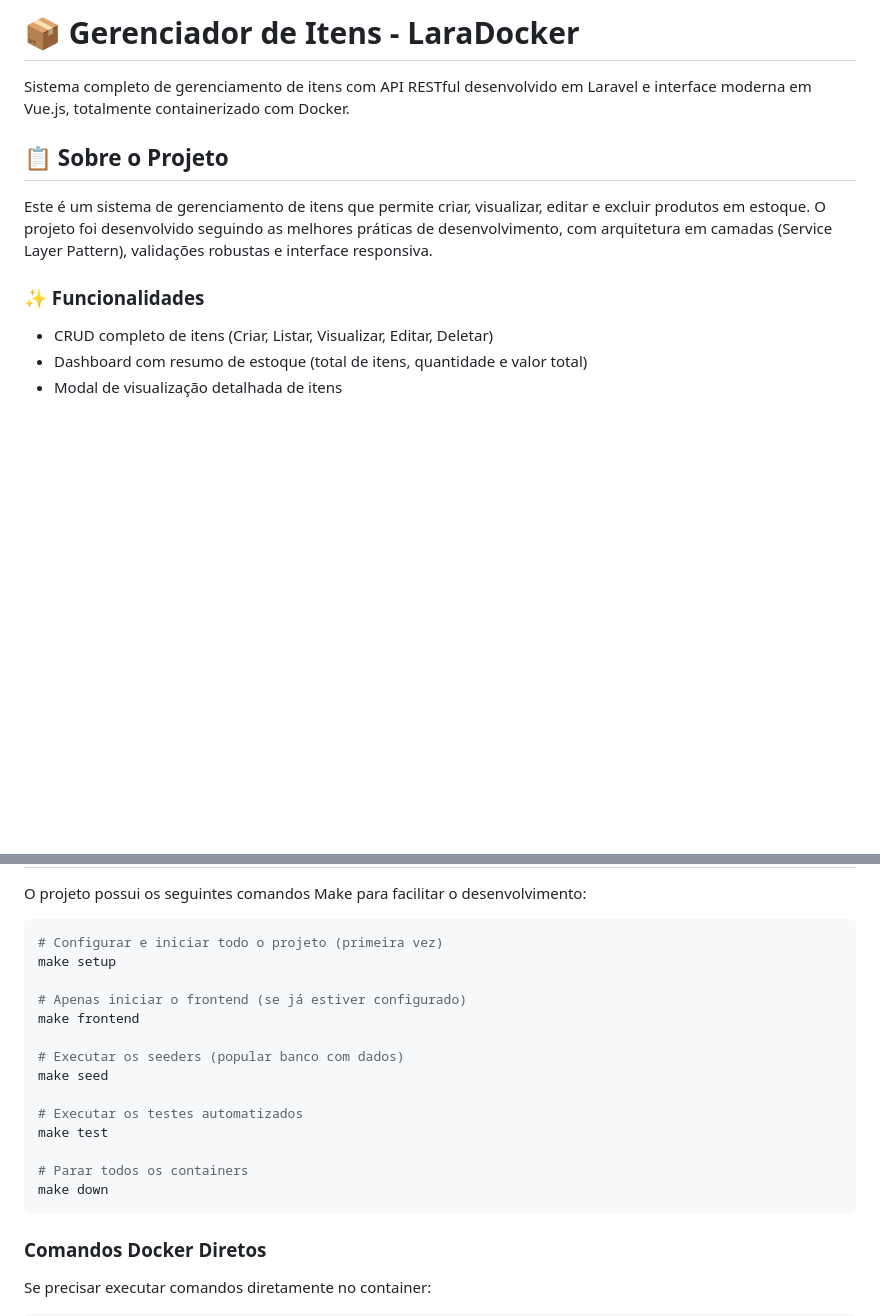
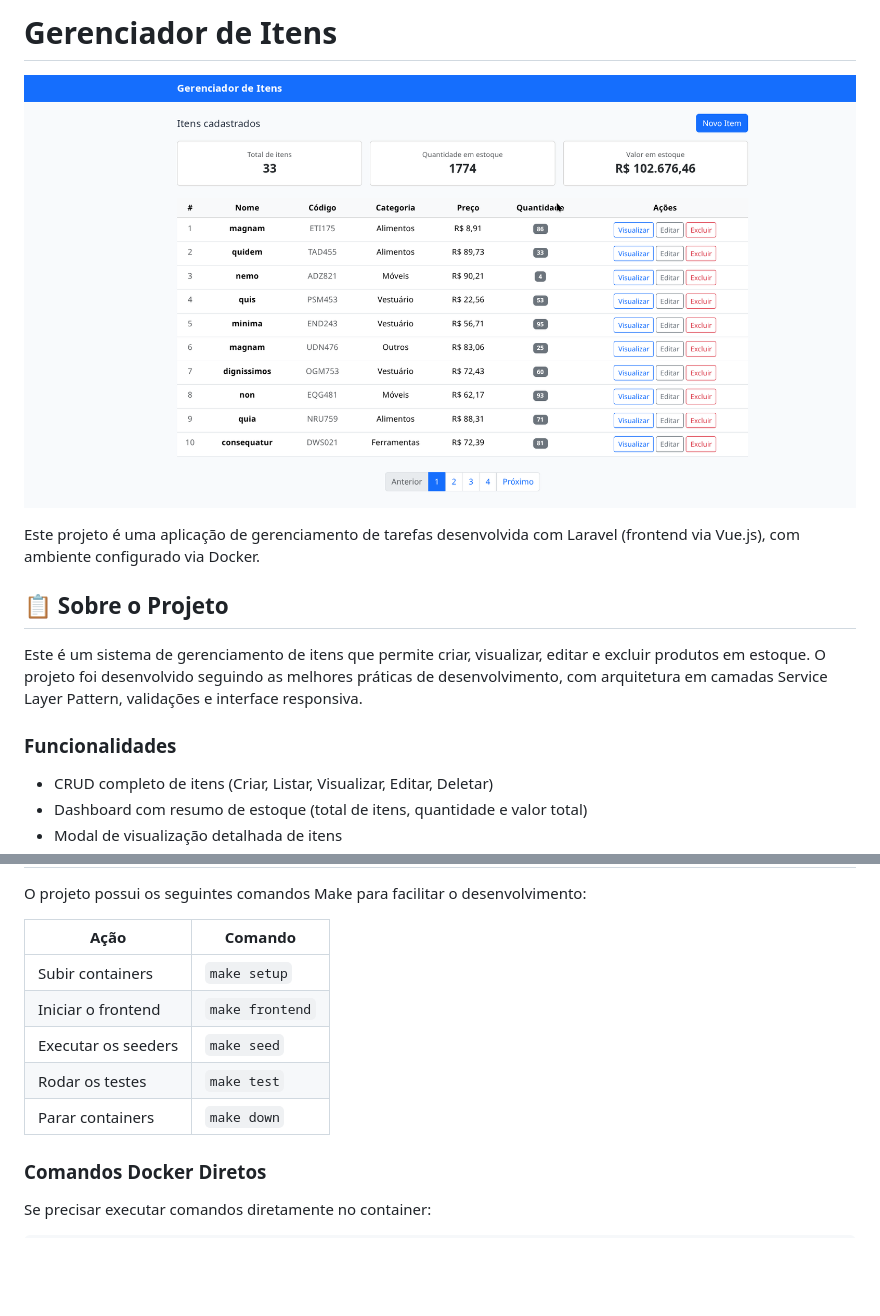
Before and after one commit to martinss08/teste-electra, a Markdown page: README.md, 2 parts joined by grey strips. Drawn GitHub-style; pictures changed too: resources/img/image.png (added); blank space fills up the shorter version.

Commit message:
feat: add home image to project documentation

````diff
--- a/README.md
+++ b/README.md
@@ -1,12 +1,15 @@
-# 📦 Gerenciador de Itens - LaraDocker
+#  Gerenciador de Itens
 
-Sistema completo de gerenciamento de itens com API RESTful desenvolvido em Laravel e interface moderna em Vue.js, totalmente containerizado com Docker.
+![Home](./resources/img/image.png)
+
+Este projeto é uma aplicação de gerenciamento de tarefas desenvolvida com Laravel (frontend via Vue.js), com ambiente configurado via Docker.
 
 ## 📋 Sobre o Projeto
 
-Este é um sistema de gerenciamento de itens que permite criar, visualizar, editar e excluir produtos em estoque. O projeto foi desenvolvido seguindo as melhores práticas de desenvolvimento, com arquitetura em camadas (Service Layer Pattern), validações robustas e interface responsiva.
+Este é um sistema de gerenciamento de itens que permite criar, visualizar, editar e excluir produtos em estoque. O projeto foi desenvolvido seguindo as melhores práticas de desenvolvimento, com arquitetura em camadas
+Service Layer Pattern, validações e interface responsiva.
 
-### ✨ Funcionalidades
+### Funcionalidades
 
 - CRUD completo de itens (Criar, Listar, Visualizar, Editar, Deletar)
 - Dashboard com resumo de estoque (total de itens, quantidade e valor total)
@@ -102,22 +94,14 @@ Abra o navegador e acesse: **http://localhost:5173**
 
 O projeto possui os seguintes comandos Make para facilitar o desenvolvimento:
 
-```bash
-# Configurar e iniciar todo o projeto (primeira vez)
-make setup
+| Ação                          | Comando                                                  |
+|-------------------------------|----------------------------------------------------------|
+| Subir containers              | `make setup`                                             |
+| Iniciar o frontend            | `make frontend`                                          |
+| Executar os seeders           | `make seed`                                              |
+| Rodar os testes               | `make test`                                              |
+| Parar containers              | `make down`                                              |
 
-# Apenas iniciar o frontend (se já estiver configurado)
-make frontend
-
-# Executar os seeders (popular banco com dados)
-make seed
-
-# Executar os testes automatizados
-make test
-
-# Parar todos os containers
-make down
-```
 
 ### Comandos Docker Diretos
 
````
Also changed, not shown: other parts of README.md (+20 -174 lines).
